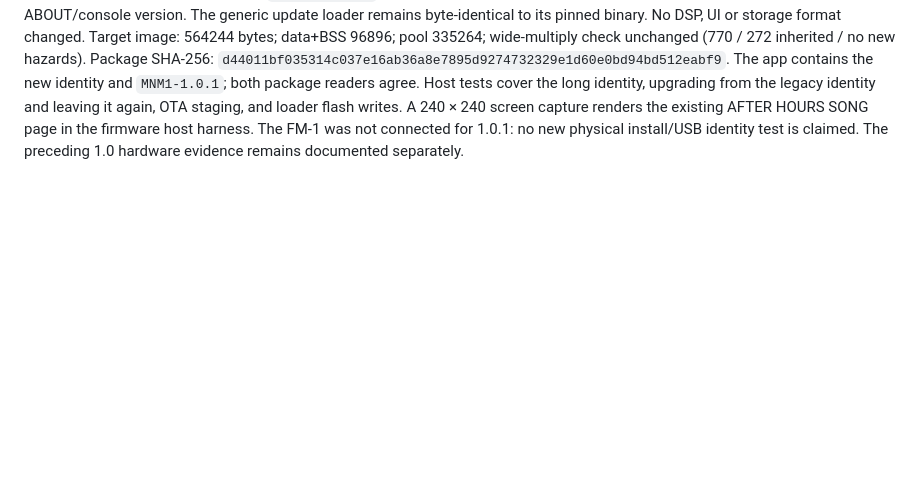
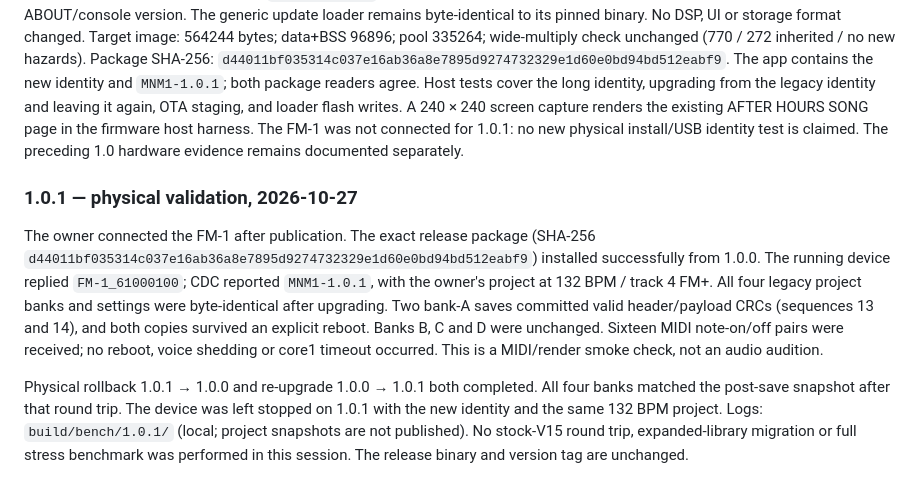
Before and after one commit to DeadActive/mnm1, a Markdown page: docs/PORT_PLAN.md, the part around the change. Drawn GitHub-style; blank space fills up the shorter version.

Commit message:
docs: record 1.0.1 hardware update and save verification

```diff
--- a/docs/PORT_PLAN.md
+++ b/docs/PORT_PLAN.md
@@ -273,3 +273,23 @@ leaving it again, OTA staging, and loader flash writes. A 240 × 240 screen
 capture renders the existing AFTER HOURS SONG page in the firmware host harness.
 The FM-1 was not connected for 1.0.1: no new physical install/USB identity test
 is claimed. The preceding 1.0 hardware evidence remains documented separately.
+
+
+### 1.0.1 — physical validation, 2026-10-27
+
+The owner connected the FM-1 after publication. The exact release package
+(SHA-256 `d44011bf035314c037e16ab36a8e7895d9274732329e1d60e0bd94bd512eabf9`)
+installed successfully from 1.0.0. The running device replied `FM-1_61000100`;
+CDC reported `MNM1-1.0.1`, with the owner's project at 132 BPM / track 4 FM+.
+All four legacy project banks and settings were byte-identical after upgrading.
+Two bank-A saves committed valid header/payload CRCs (sequences 13 and 14), and
+both copies survived an explicit reboot. Banks B, C and D were unchanged.
+Sixteen MIDI note-on/off pairs were received; no reboot, voice shedding or
+core1 timeout occurred. This is a MIDI/render smoke check, not an audio audition.
+
+Physical rollback 1.0.1 → 1.0.0 and re-upgrade 1.0.0 → 1.0.1 both completed.
+All four banks matched the post-save snapshot after that round trip. The device
+was left stopped on 1.0.1 with the new identity and the same 132 BPM project.
+Logs: `build/bench/1.0.1/` (local; project snapshots are not published).
+No stock-V15 round trip, expanded-library migration or full stress benchmark
+was performed in this session. The release binary and version tag are unchanged.
```
